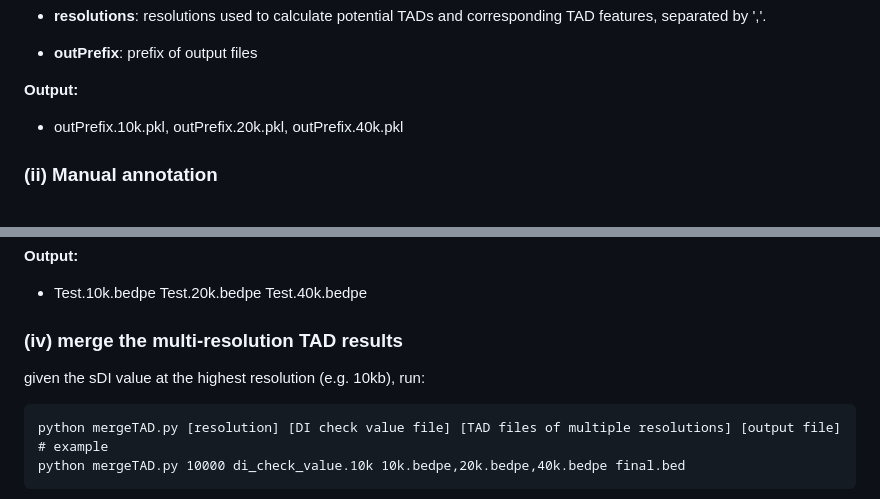
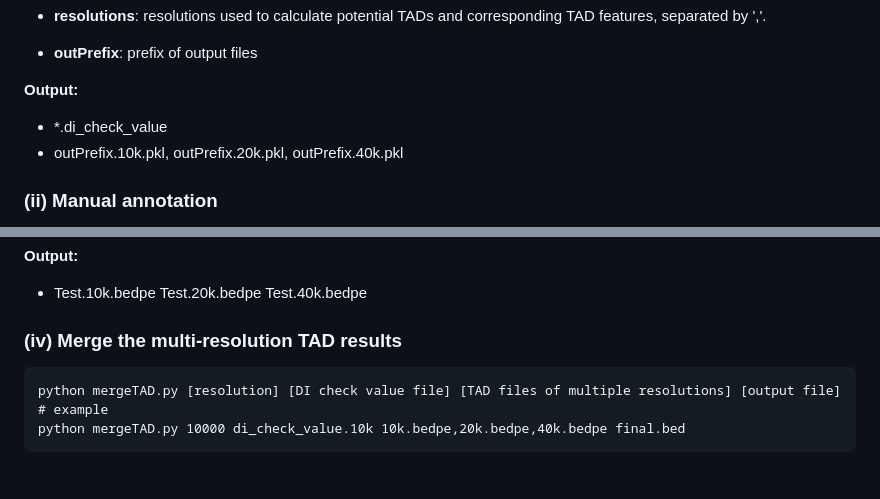
Before and after one commit to shenscore/ATAD, a Markdown page: README.md, 2 parts joined by grey strips. GitHub-like rendering; blank space fills up the shorter version.

````diff
--- a/README.md
+++ b/README.md
@@ -29,7 +29,7 @@ then the pickle file of potential TADs will be generated (outPrefix.10k.pkl, out
 + **outPrefix**: prefix of output files
 
 **Output:**
-
++ *.di_check_value
 + outPrefix.10k.pkl, outPrefix.20k.pkl, outPrefix.40k.pkl
 
 
@@ -85,8 +85,7 @@ python predictTAD.py model.h5 potentialTAD.10k.pkl,potentialTAD.20k.pkl,potentia
 
 **Output:**
 + Test.10k.bedpe Test.20k.bedpe Test.40k.bedpe
-### (iv) merge the multi-resolution TAD results
-given the sDI value at the highest resolution (e.g. 10kb), run:
+### (iv) Merge the multi-resolution TAD results
 ```
 python mergeTAD.py [resolution] [DI check value file] [TAD files of multiple resolutions] [output file]
 # example
````
